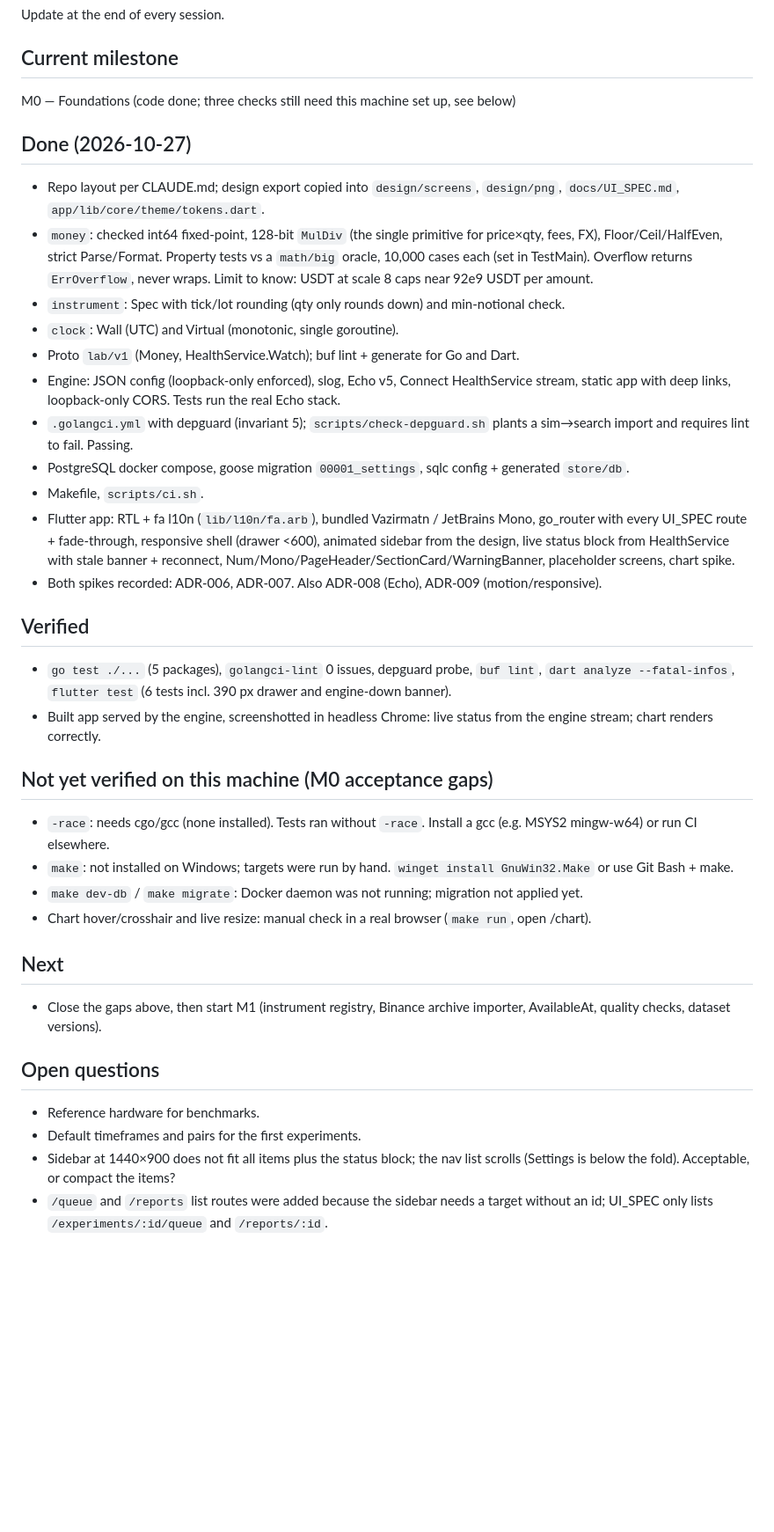
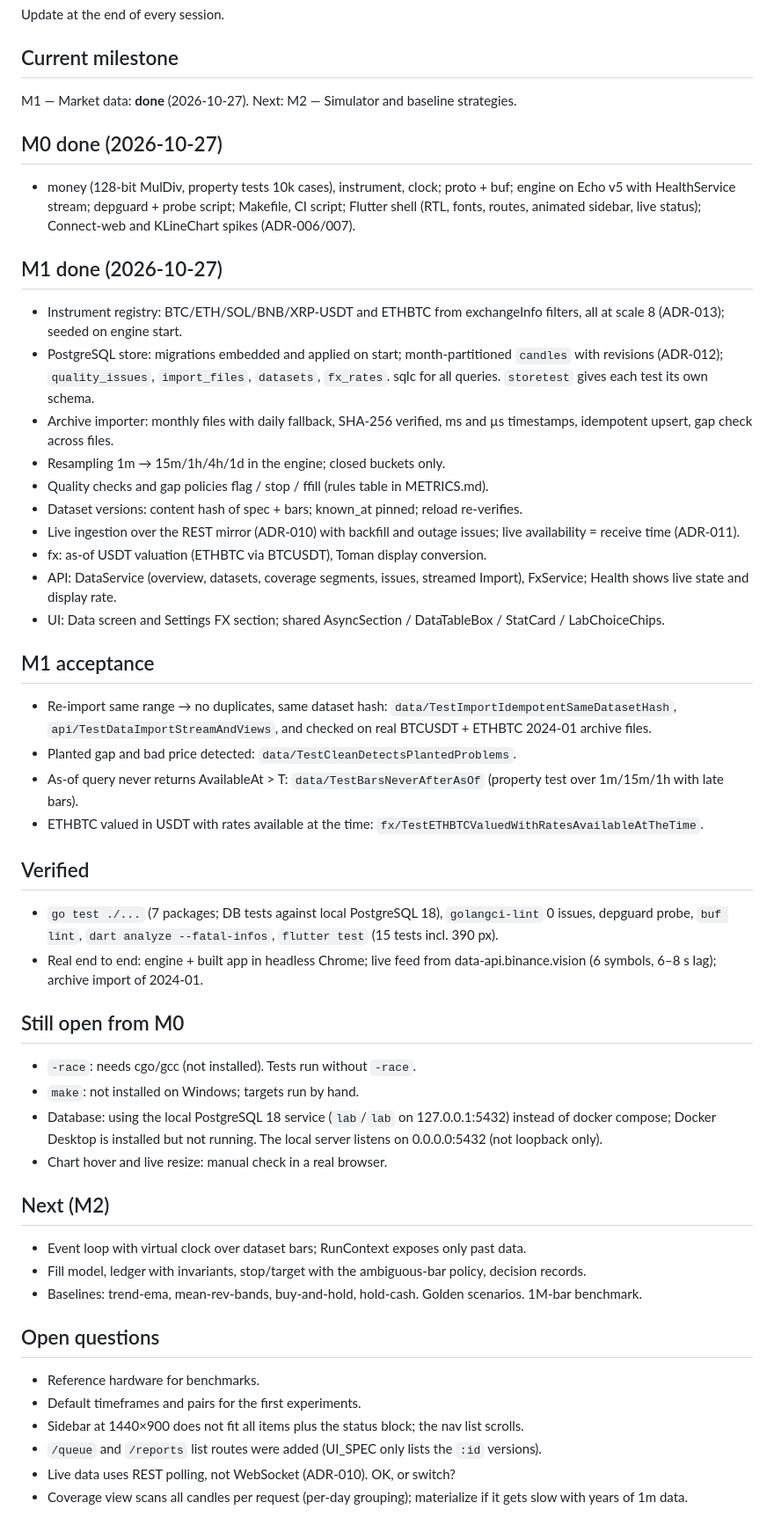
Before and after one commit to TheNightDeveloper/trader-lab, a Markdown page: docs/PROGRESS.md, the part around the change. Shown at 88% size. GitHub-like rendering; blank space fills up the shorter version.

Commit message:
docs: progress after M1

```diff
--- a/docs/PROGRESS.md
+++ b/docs/PROGRESS.md
@@ -3,37 +3,48 @@
 Update at the end of every session.
 
 ## Current milestone
-M0 — Foundations (code done; three checks still need this machine set up, see below)
+M1 — Market data: **done** (2026-10-27). Next: M2 — Simulator and baseline strategies.
 
-## Done (2026-10-27)
-- Repo layout per CLAUDE.md; design export copied into `design/screens`, `design/png`, `docs/UI_SPEC.md`, `app/lib/core/theme/tokens.dart`.
-- `money`: checked int64 fixed-point, 128-bit `MulDiv` (the single primitive for price×qty, fees, FX), Floor/Ceil/HalfEven, strict Parse/Format. Property tests vs a `math/big` oracle, 10,000 cases each (set in TestMain). Overflow returns `ErrOverflow`, never wraps.
-  Limit to know: USDT at scale 8 caps near 92e9 USDT per amount.
-- `instrument`: Spec with tick/lot rounding (qty only rounds down) and min-notional check.
-- `clock`: Wall (UTC) and Virtual (monotonic, single goroutine).
-- Proto `lab/v1` (Money, HealthService.Watch); buf lint + generate for Go and Dart.
-- Engine: JSON config (loopback-only enforced), slog, Echo v5, Connect HealthService stream, static app with deep links, loopback-only CORS. Tests run the real Echo stack.
-- `.golangci.yml` with depguard (invariant 5); `scripts/check-depguard.sh` plants a sim→search import and requires lint to fail. Passing.
-- PostgreSQL docker compose, goose migration `00001_settings`, sqlc config + generated `store/db`.
-- Makefile, `scripts/ci.sh`.
-- Flutter app: RTL + fa l10n (`lib/l10n/fa.arb`), bundled Vazirmatn / JetBrains Mono, go_router with every UI_SPEC route + fade-through, responsive shell (drawer <600), animated sidebar from the design, live status block from HealthService with stale banner + reconnect, Num/Mono/PageHeader/SectionCard/WarningBanner, placeholder screens, chart spike.
-- Both spikes recorded: ADR-006, ADR-007. Also ADR-008 (Echo), ADR-009 (motion/responsive).
+## M0 done (2026-10-27)
+- money (128-bit MulDiv, property tests 10k cases), instrument, clock; proto + buf; engine on Echo v5 with HealthService stream; depguard + probe script; Makefile, CI script; Flutter shell (RTL, fonts, routes, animated sidebar, live status); Connect-web and KLineChart spikes (ADR-006/007).
+
+## M1 done (2026-10-27)
+- Instrument registry: BTC/ETH/SOL/BNB/XRP-USDT and ETHBTC from exchangeInfo filters, all at scale 8 (ADR-013); seeded on engine start.
+- PostgreSQL store: migrations embedded and applied on start; month-partitioned `candles` with revisions (ADR-012); `quality_issues`, `import_files`, `datasets`, `fx_rates`. sqlc for all queries. `storetest` gives each test its own schema.
+- Archive importer: monthly files with daily fallback, SHA-256 verified, ms and µs timestamps, idempotent upsert, gap check across files.
+- Resampling 1m → 15m/1h/4h/1d in the engine; closed buckets only.
+- Quality checks and gap policies flag / stop / ffill (rules table in METRICS.md).
+- Dataset versions: content hash of spec + bars; known_at pinned; reload re-verifies.
+- Live ingestion over the REST mirror (ADR-010) with backfill and outage issues; live availability = receive time (ADR-011).
+- fx: as-of USDT valuation (ETHBTC via BTCUSDT), Toman display conversion.
+- API: DataService (overview, datasets, coverage segments, issues, streamed Import), FxService; Health shows live state and display rate.
+- UI: Data screen and Settings FX section; shared AsyncSection / DataTableBox / StatCard / LabChoiceChips.
+
+## M1 acceptance
+- Re-import same range → no duplicates, same dataset hash: `data/TestImportIdempotentSameDatasetHash`, `api/TestDataImportStreamAndViews`, and checked on real BTCUSDT + ETHBTC 2024-01 archive files.
+- Planted gap and bad price detected: `data/TestCleanDetectsPlantedProblems`.
+- As-of query never returns AvailableAt > T: `data/TestBarsNeverAfterAsOf` (property test over 1m/15m/1h with late bars).
+- ETHBTC valued in USDT with rates available at the time: `fx/TestETHBTCValuedWithRatesAvailableAtTheTime`.
 
 ## Verified
-- `go test ./...` (5 packages), `golangci-lint` 0 issues, depguard probe, `buf lint`, `dart analyze --fatal-infos`, `flutter test` (6 tests incl. 390 px drawer and engine-down banner).
-- Built app served by the engine, screenshotted in headless Chrome: live status from the engine stream; chart renders correctly.
+- `go test ./...` (7 packages; DB tests against local PostgreSQL 18), `golangci-lint` 0 issues, depguard probe, `buf lint`, `dart analyze --fatal-infos`, `flutter test` (15 tests incl. 390 px).
+- Real end to end: engine + built app in headless Chrome; live feed from data-api.binance.vision (6 symbols, 6–8 s lag); archive import of 2024-01.
 
-## Not yet verified on this machine (M0 acceptance gaps)
-- `-race`: needs cgo/gcc (none installed). Tests ran without `-race`. Install a gcc (e.g. MSYS2 mingw-w64) or run CI elsewhere.
-- `make`: not installed on Windows; targets were run by hand. `winget install GnuWin32.Make` or use Git Bash + make.
-- `make dev-db` / `make migrate`: Docker daemon was not running; migration not applied yet.
-- Chart hover/crosshair and live resize: manual check in a real browser (`make run`, open /chart).
+## Still open from M0
+- `-race`: needs cgo/gcc (not installed). Tests run without `-race`.
+- `make`: not installed on Windows; targets run by hand.
+- Database: using the local PostgreSQL 18 service (`lab`/`lab` on 127.0.0.1:5432) instead of docker compose; Docker Desktop is installed but not running. The local server listens on 0.0.0.0:5432 (not loopback only).
+- Chart hover and live resize: manual check in a real browser.
 
-## Next
-- Close the gaps above, then start M1 (instrument registry, Binance archive importer, AvailableAt, quality checks, dataset versions).
+## Next (M2)
+- Event loop with virtual clock over dataset bars; RunContext exposes only past data.
+- Fill model, ledger with invariants, stop/target with the ambiguous-bar policy, decision records.
+- Baselines: trend-ema, mean-rev-bands, buy-and-hold, hold-cash. Golden scenarios. 1M-bar benchmark.
 
 ## Open questions
 - Reference hardware for benchmarks.
 - Default timeframes and pairs for the first experiments.
-- Sidebar at 1440×900 does not fit all items plus the status block; the nav list scrolls (Settings is below the fold). Acceptable, or compact the items?
-- `/queue` and `/reports` list routes were added because the sidebar needs a target without an id; UI_SPEC only lists `/experiments/:id/queue` and `/reports/:id`.
+- Sidebar at 1440×900 does not fit all items plus the status block; the nav list scrolls.
+- `/queue` and `/reports` list routes were added (UI_SPEC only lists the `:id` versions).
+- Live data uses REST polling, not WebSocket (ADR-010). OK, or switch?
+- Coverage view scans all candles per request (per-day grouping); materialize if it gets slow with years of 1m data.
```
